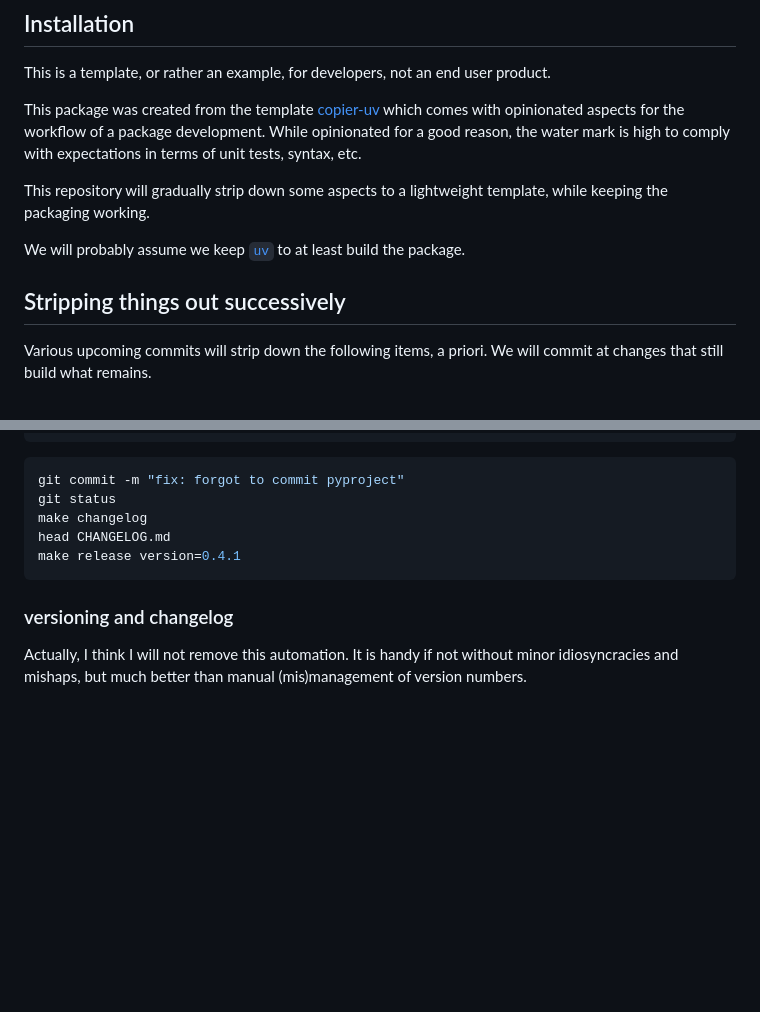
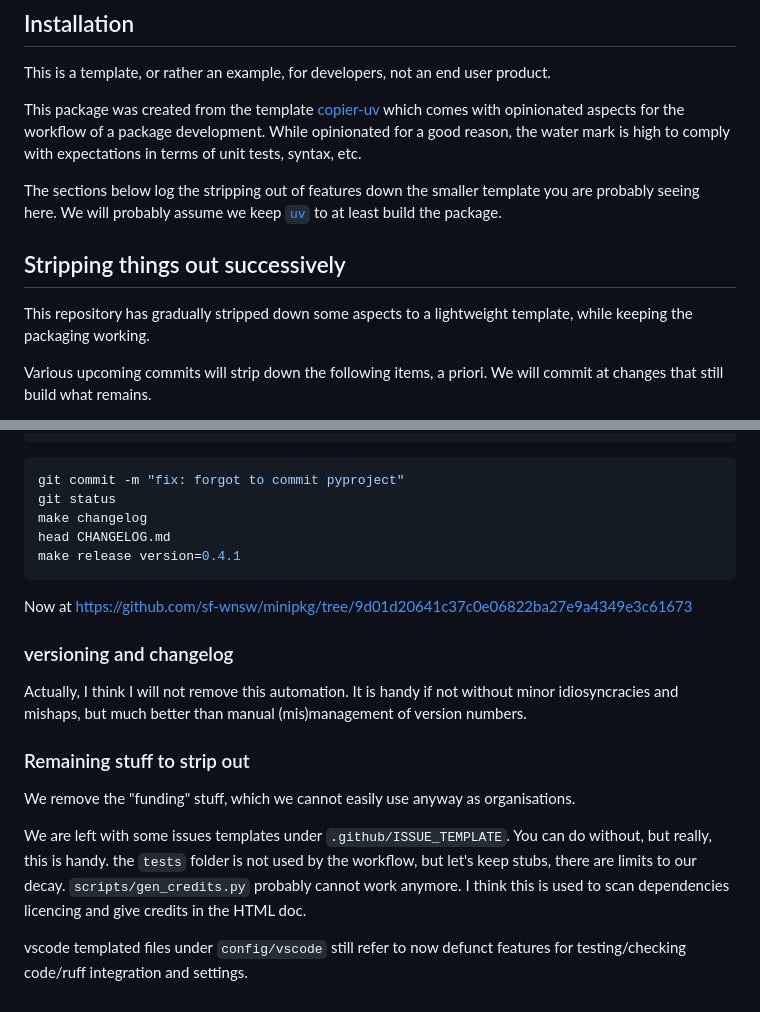
Before and after one commit to sf-wnsw/minipkg, a Markdown page: README.md, 2 parts joined by grey strips. GitHub-like rendering; blank space fills up the shorter version.

Commit message:
doc: document the final bits left after stripping most things. Not yet a minimal package, but down to the minimum reasonable.

````diff
--- a/README.md
+++ b/README.md
@@ -13,11 +13,11 @@ This is a template, or rather an example, for developers, not an end user produc
 
 This package was created from the template [copier-uv](https://pawamoy.github.io/copier-uv) which comes with opinionated aspects for the workflow of a package development. While opinionated for a good reason, the water mark is high to comply with expectations in terms of unit tests, syntax, etc.
 
-This repository will gradually strip down some aspects to a lightweight template, while keeping the packaging working.
-
-We will probably assume we keep [`uv`](https://docs.astral.sh/uv/) to at least build the package.
+The sections below log the stripping out of features down the smaller template you are probably seeing here. We will probably assume we keep [`uv`](https://docs.astral.sh/uv/) to at least build the package.
 
 ## Stripping things out successively
+
+This repository has gradually stripped down some aspects to a lightweight template, while keeping the packaging working.
 
 Various upcoming commits will strip down the following items, a priori. We will commit at changes that still build what remains.
 
@@ -248,6 +248,16 @@ head CHANGELOG.md
 make release version=0.4.1
 ```
 
+Now at https://github.com/sf-wnsw/minipkg/tree/9d01d20641c37c0e06822ba27e9a4349e3c61673
+
 ### versioning and changelog
 
 Actually, I think I will not remove this automation. It is handy if not without minor idiosyncracies and mishaps, but much better than manual (mis)management of version numbers.
+
+### Remaining stuff to strip out
+
+We remove the "funding" stuff, which we cannot easily use anyway as organisations.
+
+We are left with some issues templates under `.github/ISSUE_TEMPLATE`. You can do without, but really, this is handy. the `tests` folder is not used by the workflow, but let's keep stubs, there are limits to our decay. `scripts/gen_credits.py` probably cannot work anymore. I think this is used to scan dependencies licencing and give credits in the HTML doc.
+
+vscode templated files under `config/vscode` still refer to now defunct features for testing/checking code/ruff integration and settings.
````
